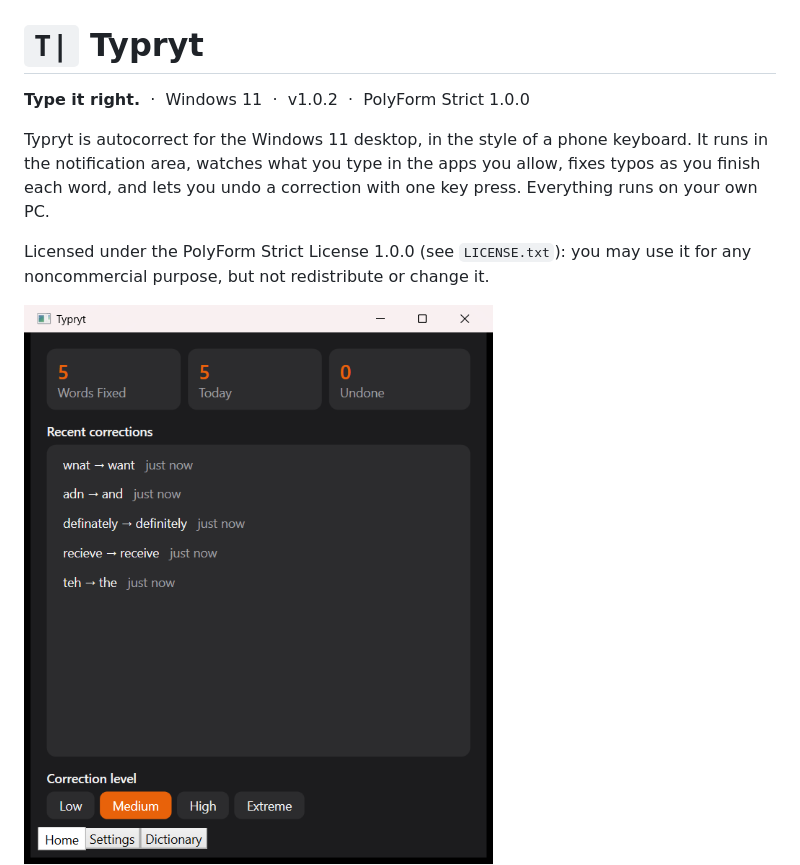
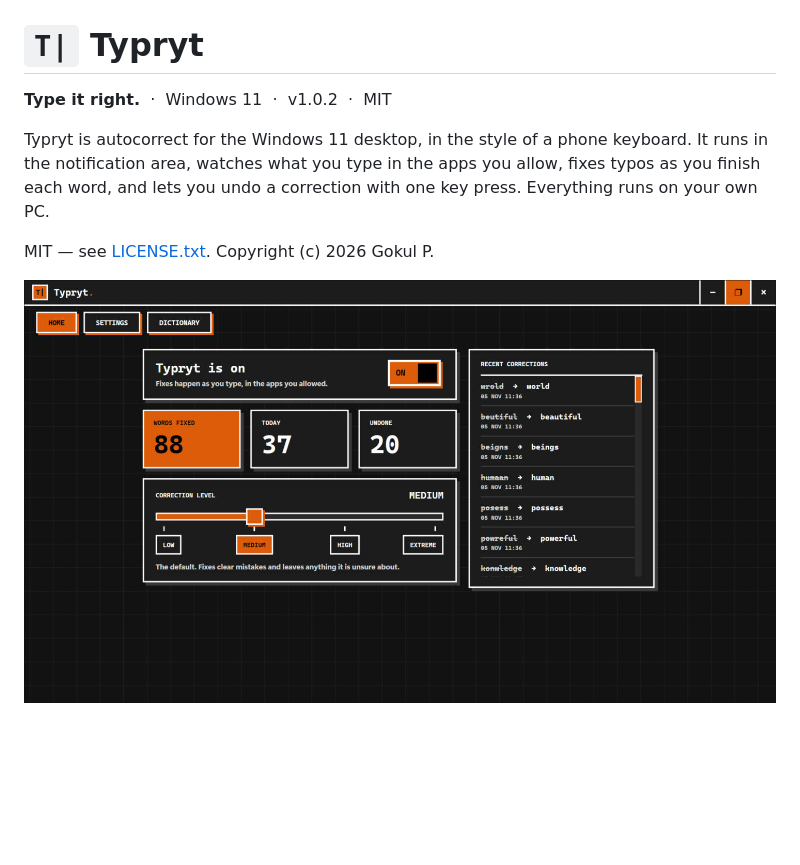
Before and after one commit to Iamgokul7/typryt, a Markdown page: README.md, the part around one of its changes. Drawn GitHub-style; pictures changed too: docs/screenshots/home-dark.png; blank space fills up the shorter version.

```diff
--- a/README.md
+++ b/README.md
@@ -1,10 +1,10 @@
 # `T|` Typryt
 
-**Type it right.** &nbsp;·&nbsp; Windows 11 &nbsp;·&nbsp; v1.0.2 &nbsp;·&nbsp; PolyForm Strict 1.0.0
+**Type it right.** &nbsp;·&nbsp; Windows 11 &nbsp;·&nbsp; v1.0.2 &nbsp;·&nbsp; MIT
 
 Typryt is autocorrect for the Windows 11 desktop, in the style of a phone keyboard. It runs in the notification area, watches what you type in the apps you allow, fixes typos as you finish each word, and lets you undo a correction with one key press. Everything runs on your own PC.
 
-Licensed under the PolyForm Strict License 1.0.0 (see `LICENSE.txt`): you may use it for any noncommercial purpose, but not redistribute or change it.
+MIT — see [LICENSE.txt](LICENSE.txt). Copyright (c) 2026 Gokul P.
 
 ![Home tab, dark theme](docs/screenshots/home-dark.png)
 ![Settings tab, light theme](docs/screenshots/settings-light.png)
```
Also changed, not shown: other parts of README.md (+2 -0 lines), docs/screenshots/dictionary-dark.png (added), docs/screenshots/home-light.png, docs/screenshots/settings-dark.png.
